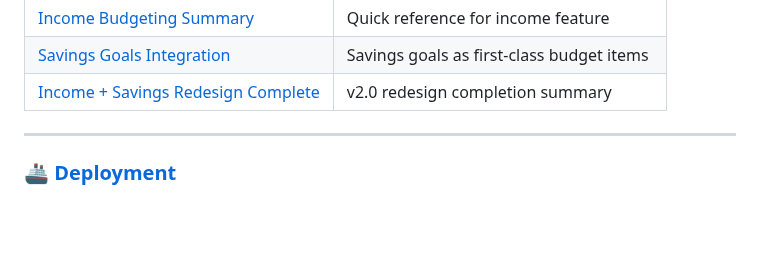
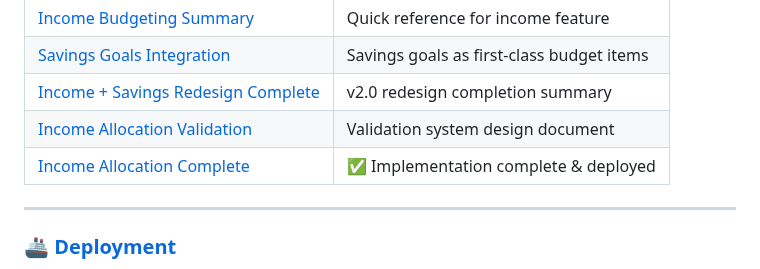
Before and after one commit to sarathfrancis90/penny, a Markdown page: docs/README.md, the part around the change. GitHub-like rendering; blank space fills up the shorter version.

Commit message:
docs: Update documentation index with income allocation validation

```diff
--- a/docs/README.md
+++ b/docs/README.md
@@ -43,6 +43,8 @@ Detailed documentation for all major features.
 | [Income Budgeting Summary](features/INCOME_BUDGETING_SUMMARY.md) | Quick reference for income feature |
 | [Savings Goals Integration](features/SAVINGS_GOALS_INTEGRATION.md) | Savings goals as first-class budget items |
 | [Income + Savings Redesign Complete](features/INCOME_SAVINGS_REDESIGN_COMPLETE.md) | v2.0 redesign completion summary |
+| [Income Allocation Validation](features/INCOME_ALLOCATION_VALIDATION.md) | Validation system design document |
+| [Income Allocation Complete](features/INCOME_ALLOCATION_IMPLEMENTATION_COMPLETE.md) | ✅ Implementation complete & deployed |
 
 ---
 
```
